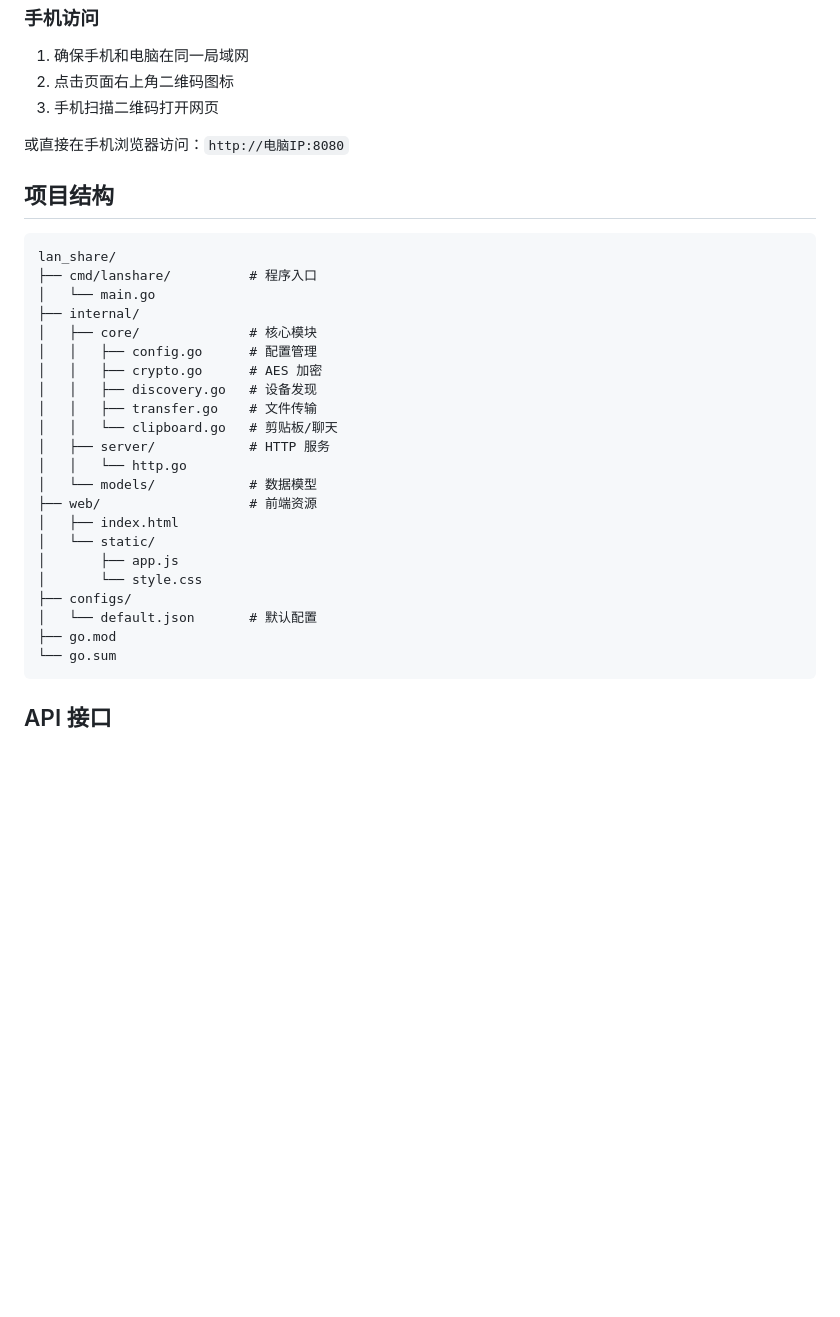
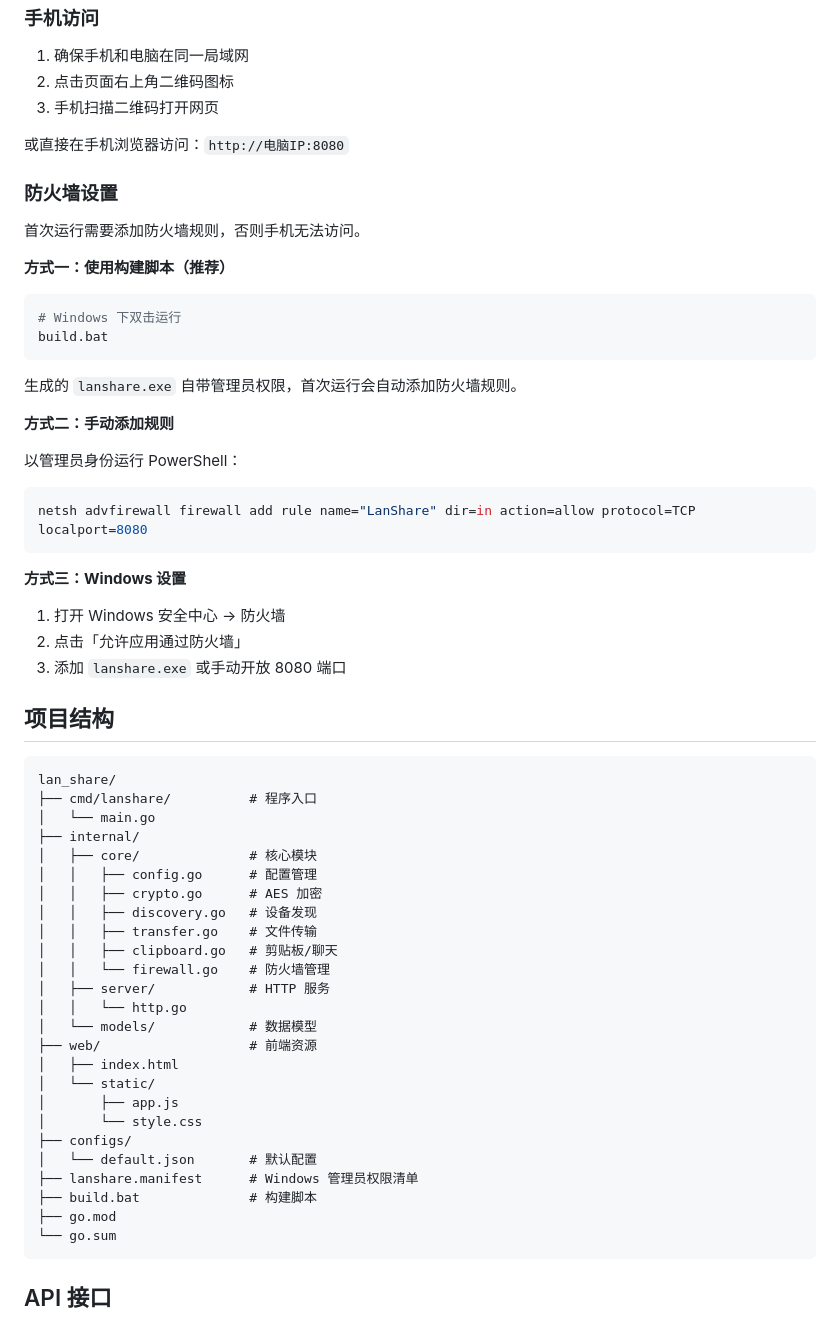
Before and after one commit to Breedom/lan_share, a Markdown page: README.md, the part around the change. GitHub-like rendering; blank space fills up the shorter version.

Commit message:
docs: README 添加防火墙设置说明

````diff
--- a/README.md
+++ b/README.md
@@ -49,6 +49,33 @@ go run cmd/lanshare/main.go
 
 或直接在手机浏览器访问：`http://电脑IP:8080`
 
+### 防火墙设置
+
+首次运行需要添加防火墙规则，否则手机无法访问。
+
+**方式一：使用构建脚本（推荐）**
+
+```bash
+# Windows 下双击运行
+build.bat
+```
+
+生成的 `lanshare.exe` 自带管理员权限，首次运行会自动添加防火墙规则。
+
+**方式二：手动添加规则**
+
+以管理员身份运行 PowerShell：
+
+```powershell
+netsh advfirewall firewall add rule name="LanShare" dir=in action=allow protocol=TCP localport=8080
+```
+
+**方式三：Windows 设置**
+
+1. 打开 Windows 安全中心 → 防火墙
+2. 点击「允许应用通过防火墙」
+3. 添加 `lanshare.exe` 或手动开放 8080 端口
+
 ## 项目结构
 
 ```
@@ -61,7 +88,8 @@ lan_share/
 │   │   ├── crypto.go      # AES 加密
 │   │   ├── discovery.go   # 设备发现
 │   │   ├── transfer.go    # 文件传输
-│   │   └── clipboard.go   # 剪贴板/聊天
+│   │   ├── clipboard.go   # 剪贴板/聊天
+│   │   └── firewall.go    # 防火墙管理
 │   ├── server/            # HTTP 服务
 │   │   └── http.go
 │   └── models/            # 数据模型
@@ -72,6 +100,8 @@ lan_share/
 │       └── style.css
 ├── configs/
 │   └── default.json       # 默认配置
+├── lanshare.manifest      # Windows 管理员权限清单
+├── build.bat              # 构建脚本
 ├── go.mod
 └── go.sum
 ```
````
